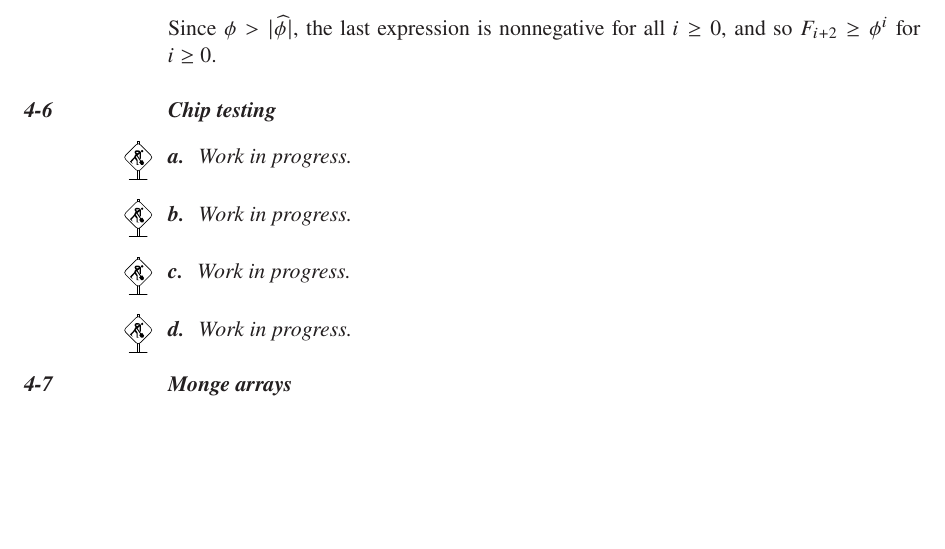
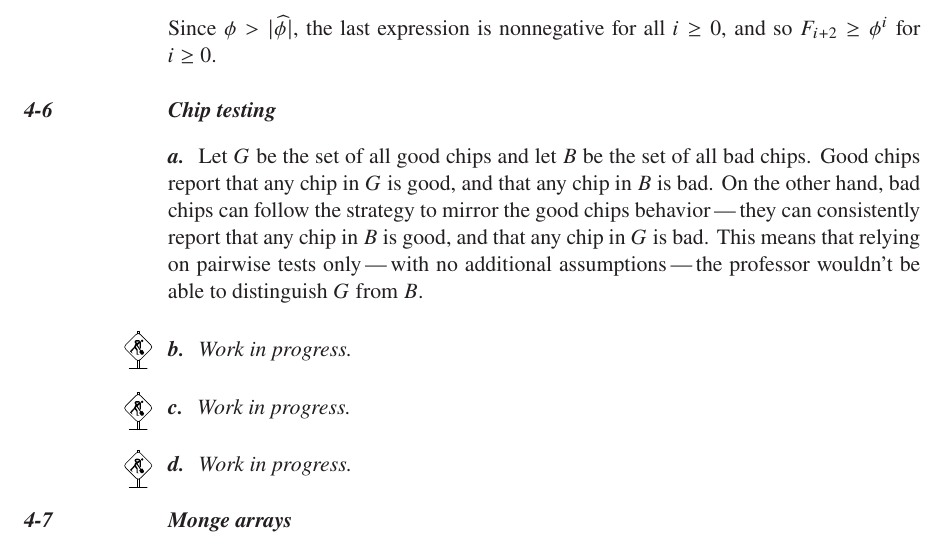
Before and after one commit to wojtask/clrs4e-solutions, a LaTeX thesis (clrs4e-solutions.tex, which reads chapter4/problems/6/a.tex): part of page 89 of 153 before the commit and part of page 89 of 154 after it, cut so that both start at the same text, the shorter picture padded with empty space. Compiled offline with pdfLaTeX; a missing font is replaced by an installed copy or a similar font.

Commit message:
#175 migrate 4-6a

```diff
--- a/chapter4/problems/6/a.tex
+++ b/chapter4/problems/6/a.tex
@@ -1 +1,4 @@
-\workinprogress % TODO
+Let $G$ be the set of all good chips and let $B$ be the set of all bad chips.
+Good chips report that any chip in $G$ is good, and that any chip in $B$ is bad.
+On the other hand, bad chips can follow the strategy to mirror the good chips behavior\dash they can consistently report that any chip in $B$ is good, and that any chip in $G$ is bad.
+This means that relying on pairwise tests only\dash with no additional assumptions\dash the professor wouldn't be able to distinguish $G$ from $B$.
```
